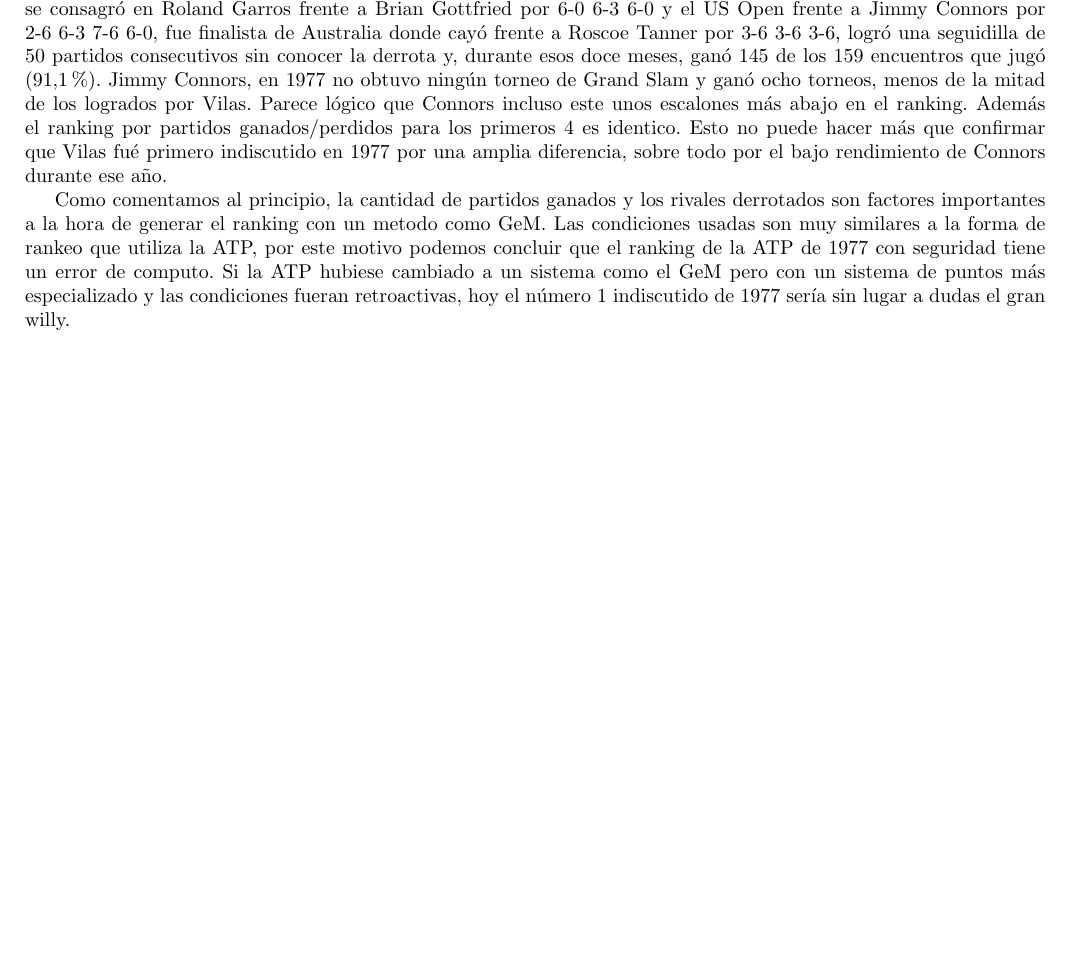
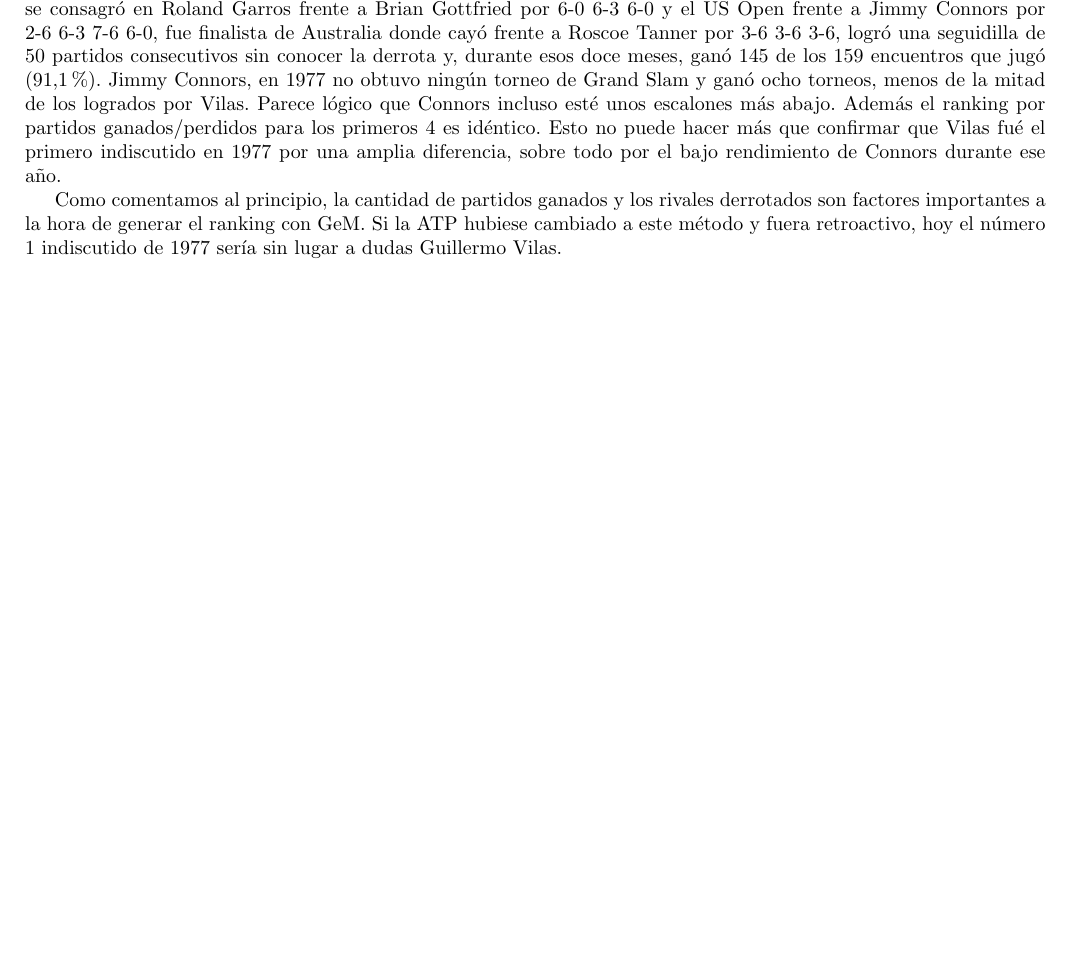
Before and after one commit to mbaigorria/metnum, a LaTeX document (tp2/docs/informe.tex, which reads tp2/docs/exp/ATPRanking.tex): part of page 18 of 29, cut so that both start at the same text. Compiled offline with pdfLaTeX.

Commit message:
cambios en rankgin atp

```diff
--- a/tp2/docs/exp/ATPRanking.tex
+++ b/tp2/docs/exp/ATPRanking.tex
@@ -192,6 +192,6 @@
 Por una diferencia significativa, Vilas desplaza del primero puesto a Connors para quedarse el con el trono. Pero hay una razón bastante justificada para que esto suceda.
 En 1977 Vilas conquistó 17 torneos (récord todavía vigente), se consagró en Roland Garros frente a Brian Gottfried por 6-0 6-3 6-0 y el US Open frente a Jimmy Connors por 2-6 6-3 7-6 6-0, fue finalista de Australia donde cayó frente a Roscoe Tanner por 3-6 3-6 3-6, logró una seguidilla de 50 partidos consecutivos sin conocer la derrota y, durante esos doce meses, ganó 145 de los 159 encuentros que jugó (91,1\%).
 Jimmy Connors, en 1977 no obtuvo ningún torneo de Grand Slam y ganó ocho torneos, menos de la mitad de los logrados por Vilas.
-Parece lógico que Connors incluso este unos escalones más abajo en el ranking. Además el ranking por partidos ganados/perdidos para los primeros 4 es identico. Esto no puede hacer más que confirmar que Vilas fué primero indiscutido en 1977 por una amplia diferencia, sobre todo por el bajo rendimiento de Connors durante ese año.
+Parece lógico que Connors incluso esté unos escalones más abajo. Además el ranking por partidos ganados/perdidos para los primeros 4 es idéntico. Esto no puede hacer más que confirmar que Vilas fué el primero indiscutido en 1977 por una amplia diferencia, sobre todo por el bajo rendimiento de Connors durante ese año.
 
-Como comentamos al principio, la cantidad de partidos ganados y los rivales derrotados son factores importantes a la hora de generar el ranking con un metodo como GeM. Las condiciones usadas son muy similares a la forma de rankeo que utiliza la ATP, por este motivo podemos concluir que el ranking de la ATP de 1977 con seguridad tiene un error de computo. Si la ATP hubiese cambiado a un sistema como el GeM pero con un sistema de puntos más especializado y las condiciones fueran retroactivas, hoy el número 1 indiscutido de 1977 sería sin lugar a dudas el gran willy.
+Como comentamos al principio, la cantidad de partidos ganados y los rivales derrotados son factores importantes a la hora de generar el ranking con GeM. Si la ATP hubiese cambiado a este método y fuera retroactivo, hoy el número 1 indiscutido de 1977 sería sin lugar a dudas Guillermo Vilas.
```
Also changed, not shown: tp2/docs/informe.pdf (added).
